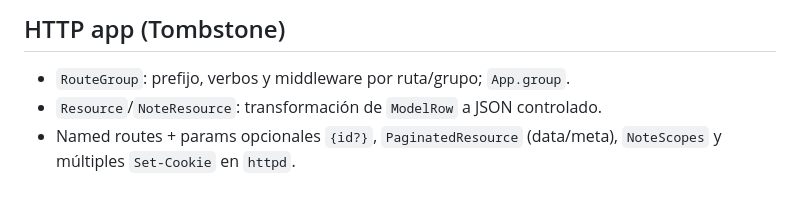
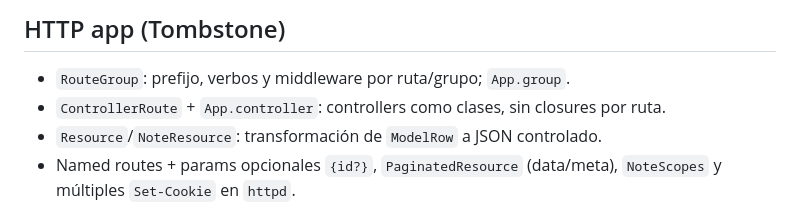
Before and after one commit to elfrask/cls, a Markdown page: devlogs/v2.0.0-dev-2.md, the part around the change. Rendered like a GitHub page.

Commit message:
feat(tombstone): controllers como clases enrutadas (cierre Fase 3)
- Sube submodulo con ControllerRoute/App.controller y docs de Fase 3.
- Devlog actualizado; suites 10 unit, 64 DB, 58 HTTP.

```diff
--- a/devlogs/v2.0.0-dev-2.md
+++ b/devlogs/v2.0.0-dev-2.md
@@ -43,6 +43,7 @@ reales (el primero es el framework de dev-2).
 ## HTTP app (Tombstone)
 
 - `RouteGroup`: prefijo, verbos y middleware por ruta/grupo; `App.group`.
+- `ControllerRoute` + `App.controller`: controllers como clases, sin closures por ruta.
 - `Resource`/`NoteResource`: transformación de `ModelRow` a JSON controlado.
 - Named routes + params opcionales `{id?}`, `PaginatedResource` (data/meta),
   `NoteScopes` y múltiples `Set-Cookie` en `httpd`.
```
